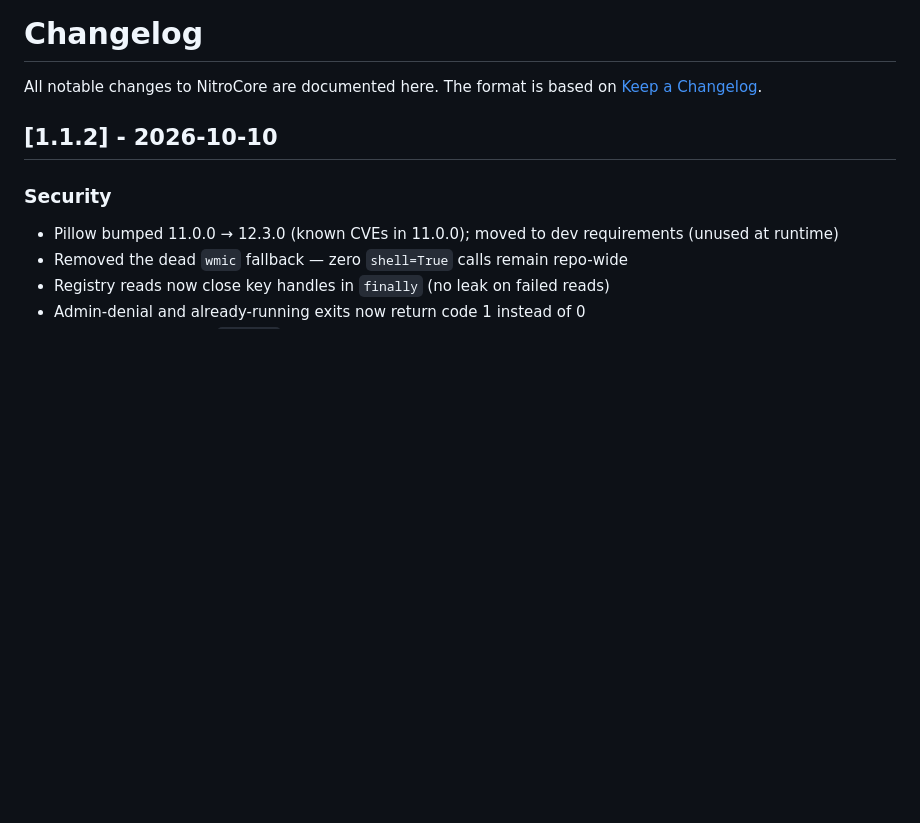
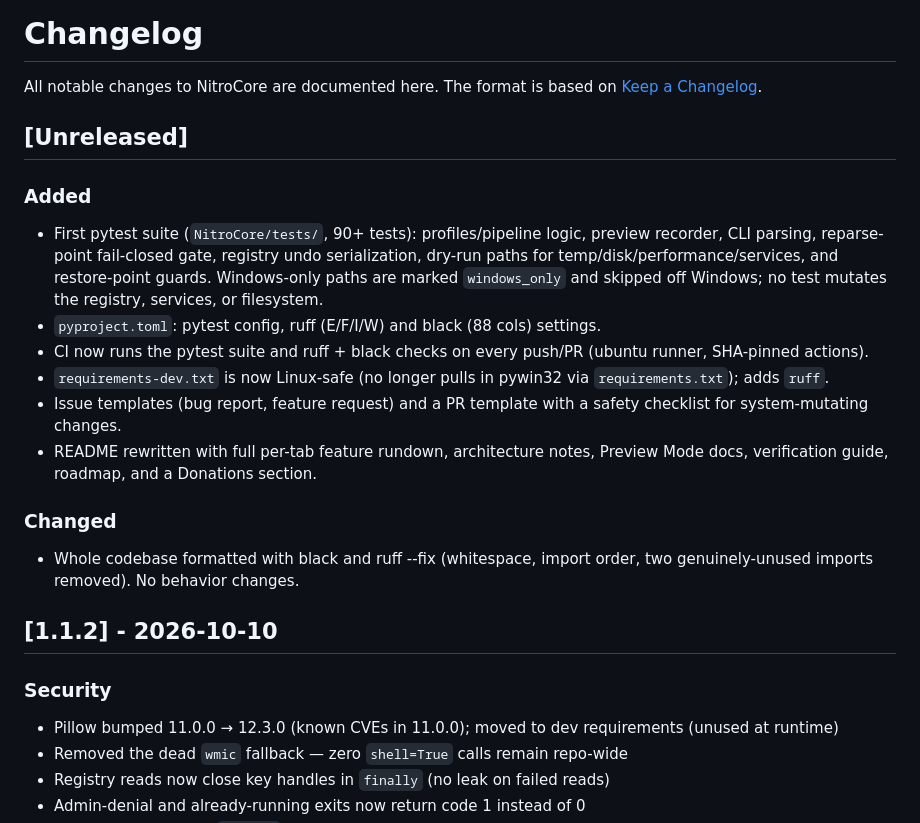
Before and after one commit to TheRealJesusTheHacker/NitroCore, a Markdown page: CHANGELOG.md, the part around the change. GitHub-like rendering; blank space fills up the shorter version.

Commit message:
premium: CHANGELOG Unreleased section for the premium-repo pass
Documents the new test suite, CI jobs, lint config, templates, README
rewrite, and the formatting pass in Keep a Changelog format.

```diff
--- a/CHANGELOG.md
+++ b/CHANGELOG.md
@@ -2,6 +2,28 @@
 
 All notable changes to NitroCore are documented here. The format is based on
 [Keep a Changelog](https://keepachangelog.com/en/1.0.0/).
+
+## [Unreleased]
+
+### Added
+- First pytest suite (`NitroCore/tests/`, 90+ tests): profiles/pipeline logic,
+  preview recorder, CLI parsing, reparse-point fail-closed gate, registry
+  undo serialization, dry-run paths for temp/disk/performance/services, and
+  restore-point guards. Windows-only paths are marked `windows_only` and
+  skipped off Windows; no test mutates the registry, services, or filesystem.
+- `pyproject.toml`: pytest config, ruff (E/F/I/W) and black (88 cols) settings.
+- CI now runs the pytest suite and ruff + black checks on every push/PR
+  (ubuntu runner, SHA-pinned actions).
+- `requirements-dev.txt` is now Linux-safe (no longer pulls in pywin32 via
+  `requirements.txt`); adds `ruff`.
+- Issue templates (bug report, feature request) and a PR template with a
+  safety checklist for system-mutating changes.
+- README rewritten with full per-tab feature rundown, architecture notes,
+  Preview Mode docs, verification guide, roadmap, and a Donations section.
+
+### Changed
+- Whole codebase formatted with black and ruff --fix (whitespace, import
+  order, two genuinely-unused imports removed). No behavior changes.
 
 ## [1.1.2] - 2026-10-10
 
```
